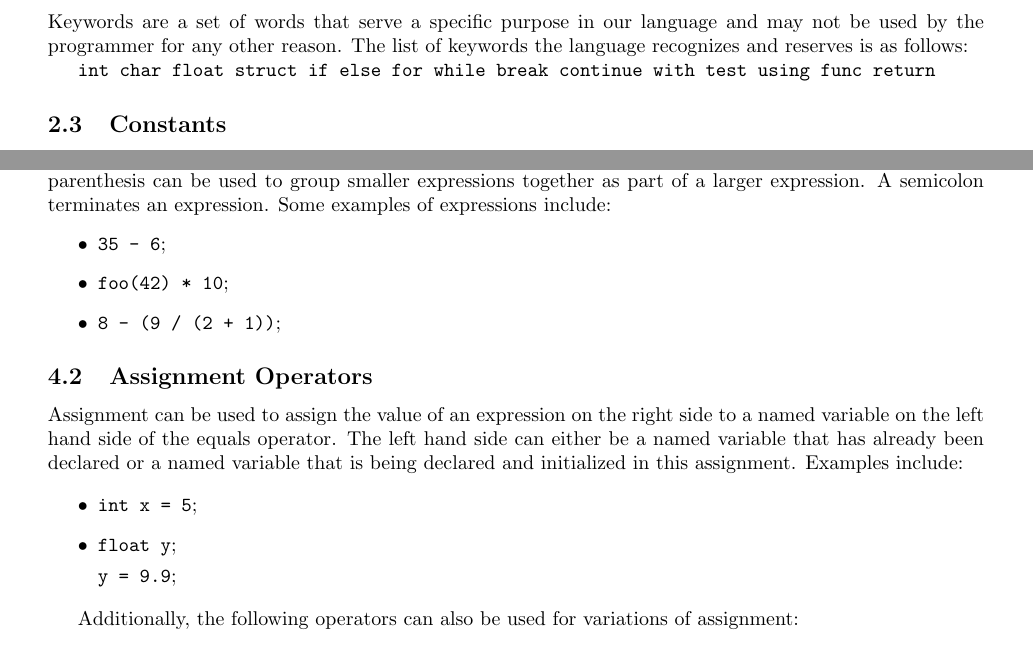
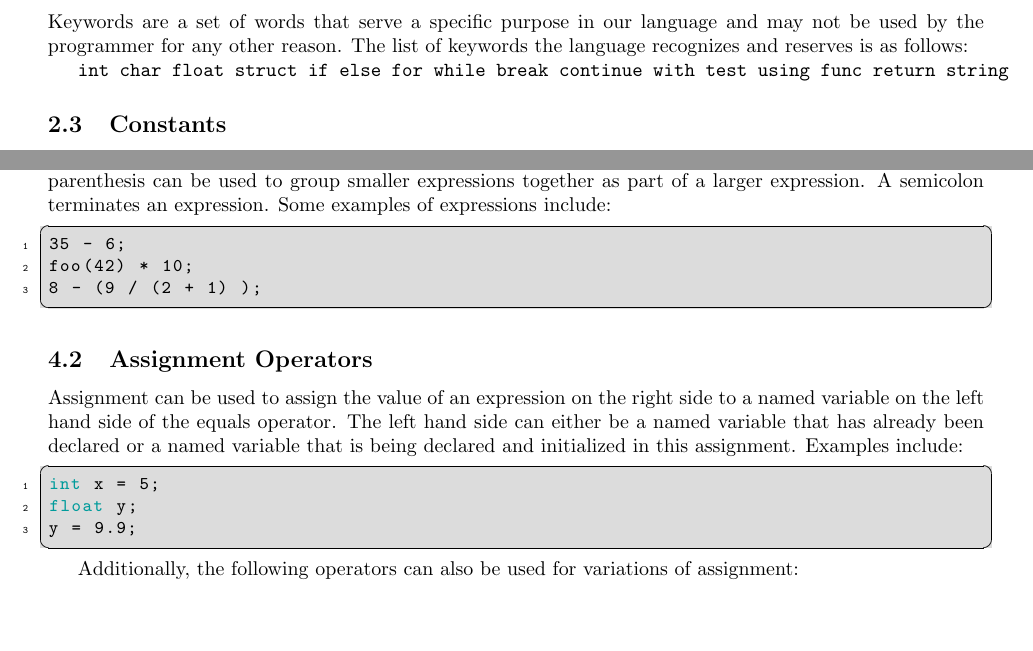
Before and after one commit to jaredweiss/JaTeste, a LaTeX document (reference_manual/reference_manual.tex): two parts of pages 1 and 3 of 5, joined at a grey line, cut so that both start at the same text, the shorter picture padded with empty space. Compiled offline with pdfLaTeX.

Commit message:
minor updates to LRM - made some parts code snippets

```diff
--- a/reference_manual/reference_manual.tex
+++ b/reference_manual/reference_manual.tex
@@ -93,7 +93,7 @@ Identifiers are used to name a variable, a function, or other types of data.  An
 % Just a list of reserved keywords
 Keywords are a set of words that serve a specific purpose in our language and may not be used by the programmer for any other reason.  The list of keywords the language recognizes and reserves is as follows:
 
-\texttt{int char float struct if else for while break continue with test using func return}
+\texttt{int char float struct if else for while break continue with test using func return string}
 
 \subsection{Constants}
 % How to define constants such as x = 5
@@ -202,22 +202,20 @@ Text
 
 \subsection{Expressions}
 An expression is a collection of one or more operands and zero or more operators that can be evaluated to produce a value.  A function that returns a value can be an operand as part of an expression.  Additionally, parenthesis can be used to group smaller expressions together as part of a larger expression.  A semicolon terminates an expression.  Some examples of expressions include:
-\begin{itemize}
-\item \texttt{35 - 6};
-\item \texttt{foo(42) * 10};
-\item \texttt{8 - (9 / (2 + 1))};
-\end{itemize}
+\begin{lstlisting}
+35 - 6;
+foo(42) * 10;
+8 - (9 / (2 + 1) );
+\end{lstlisting}
 
 \subsection{Assignment Operators}
 % =, +=, -=, etc
 Assignment can be used to assign the value of an expression on the right side to a named variable on the left hand side of the equals operator.  The left hand side can either be a named variable that has already been declared or a named variable that is being declared and initialized in this assignment.  Examples include:
-
-\begin{itemize}
-\item \texttt{int x = 5};
-\item \texttt{float y};
-
-\texttt{y = 9.9};
-\end{itemize}
+\begin{lstlisting}
+int x = 5;
+float y;
+y = 9.9;
+\end{lstlisting}
 
 Additionally, the following operators can also be used for variations of assignment:
 
```
Also changed, not shown: reference_manual/reference_manual.pdf.
